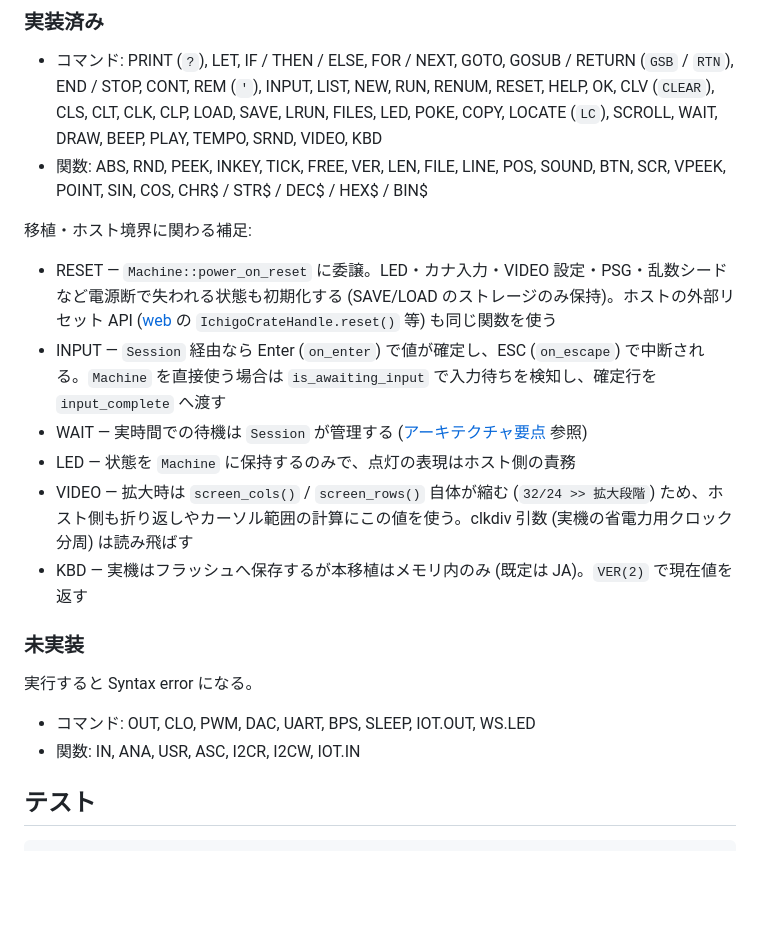
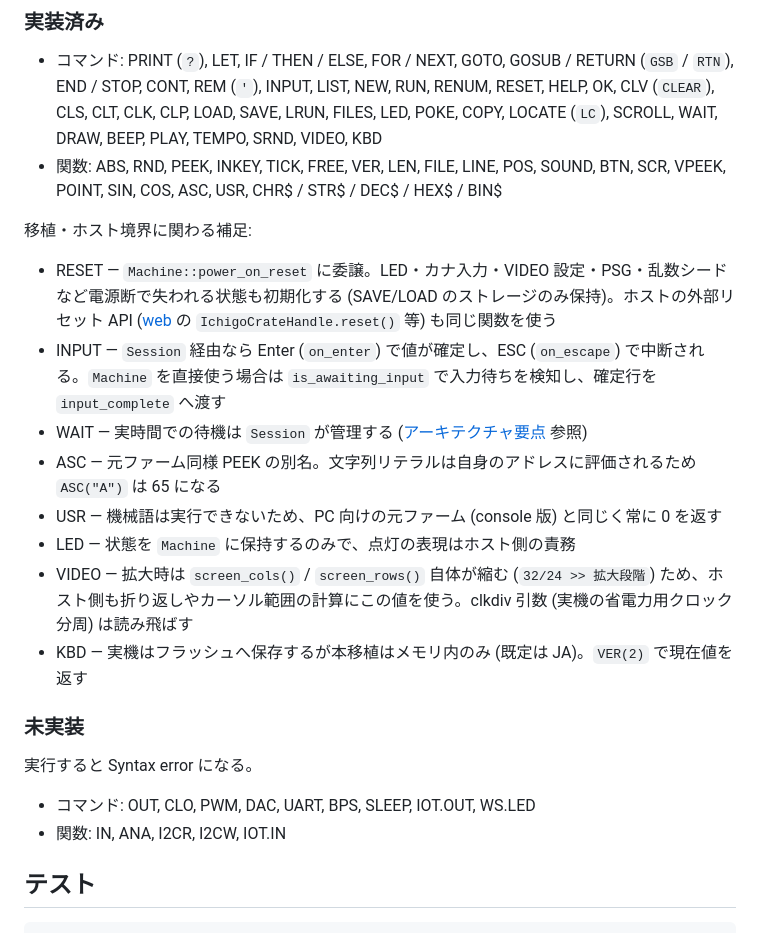
Before and after one commit to Shiyo1101/ichigocrate, a Markdown page: core/README.md, the part around the change. Rendered like a GitHub page; blank space fills up the shorter version.

Commit message:
docs: ASC / USR を実装済みとして README に記載

```diff
--- a/core/README.md
+++ b/core/README.md
@@ -32,13 +32,15 @@ core/
 ### 実装済み
 
 - コマンド: PRINT (`?`), LET, IF / THEN / ELSE, FOR / NEXT, GOTO, GOSUB / RETURN (`GSB` / `RTN`), END / STOP, CONT, REM (`'`), INPUT, LIST, NEW, RUN, RENUM, RESET, HELP, OK, CLV (`CLEAR`), CLS, CLT, CLK, CLP, LOAD, SAVE, LRUN, FILES, LED, POKE, COPY, LOCATE (`LC`), SCROLL, WAIT, DRAW, BEEP, PLAY, TEMPO, SRND, VIDEO, KBD
-- 関数: ABS, RND, PEEK, INKEY, TICK, FREE, VER, LEN, FILE, LINE, POS, SOUND, BTN, SCR, VPEEK, POINT, SIN, COS, CHR$ / STR$ / DEC$ / HEX$ / BIN$
+- 関数: ABS, RND, PEEK, INKEY, TICK, FREE, VER, LEN, FILE, LINE, POS, SOUND, BTN, SCR, VPEEK, POINT, SIN, COS, ASC, USR, CHR$ / STR$ / DEC$ / HEX$ / BIN$
 
 移植・ホスト境界に関わる補足:
 
 - RESET — `Machine::power_on_reset` に委譲。LED・カナ入力・VIDEO 設定・PSG・乱数シードなど電源断で失われる状態も初期化する (SAVE/LOAD のストレージのみ保持)。ホストの外部リセット API ([web](../web) の `IchigoCrateHandle.reset()` 等) も同じ関数を使う
 - INPUT — `Session` 経由なら Enter (`on_enter`) で値が確定し、ESC (`on_escape`) で中断される。`Machine` を直接使う場合は `is_awaiting_input` で入力待ちを検知し、確定行を `input_complete` へ渡す
 - WAIT — 実時間での待機は `Session` が管理する ([アーキテクチャ要点](#アーキテクチャ要点) 参照)
+- ASC — 元ファーム同様 PEEK の別名。文字列リテラルは自身のアドレスに評価されるため `ASC("A")` は 65 になる
+- USR — 機械語は実行できないため、PC 向けの元ファーム (console 版) と同じく常に 0 を返す
 - LED — 状態を `Machine` に保持するのみで、点灯の表現はホスト側の責務
 - VIDEO — 拡大時は `screen_cols()` / `screen_rows()` 自体が縮む (`32/24 >> 拡大段階`) ため、ホスト側も折り返しやカーソル範囲の計算にこの値を使う。clkdiv 引数 (実機の省電力用クロック分周) は読み飛ばす
 - KBD — 実機はフラッシュへ保存するが本移植はメモリ内のみ (既定は JA)。`VER(2)` で現在値を返す
@@ -48,7 +50,7 @@ core/
 実行すると Syntax error になる。
 
 - コマンド: OUT, CLO, PWM, DAC, UART, BPS, SLEEP, IOT.OUT, WS.LED
-- 関数: IN, ANA, USR, ASC, I2CR, I2CW, IOT.IN
+- 関数: IN, ANA, I2CR, I2CW, IOT.IN
 
 ## テスト
 
```
